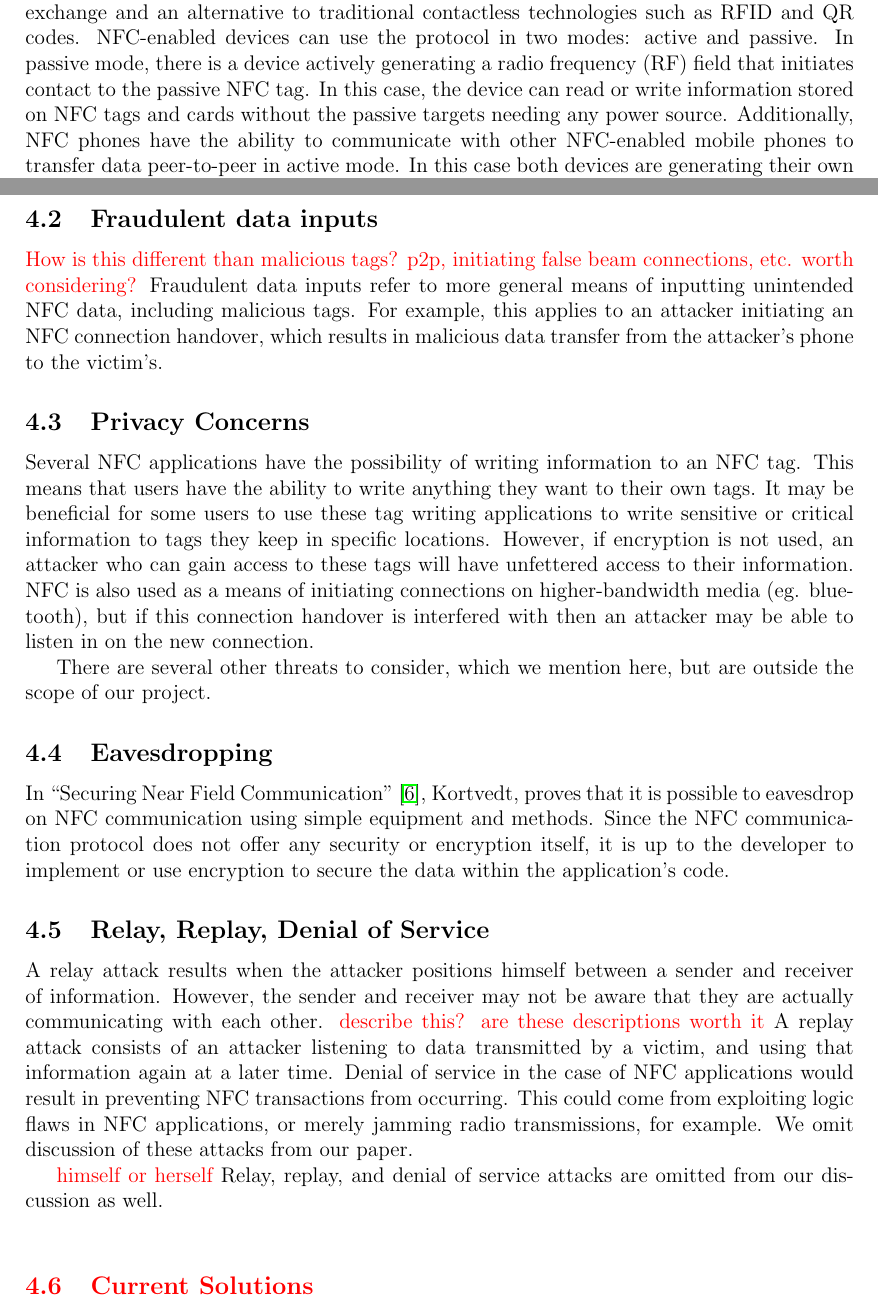
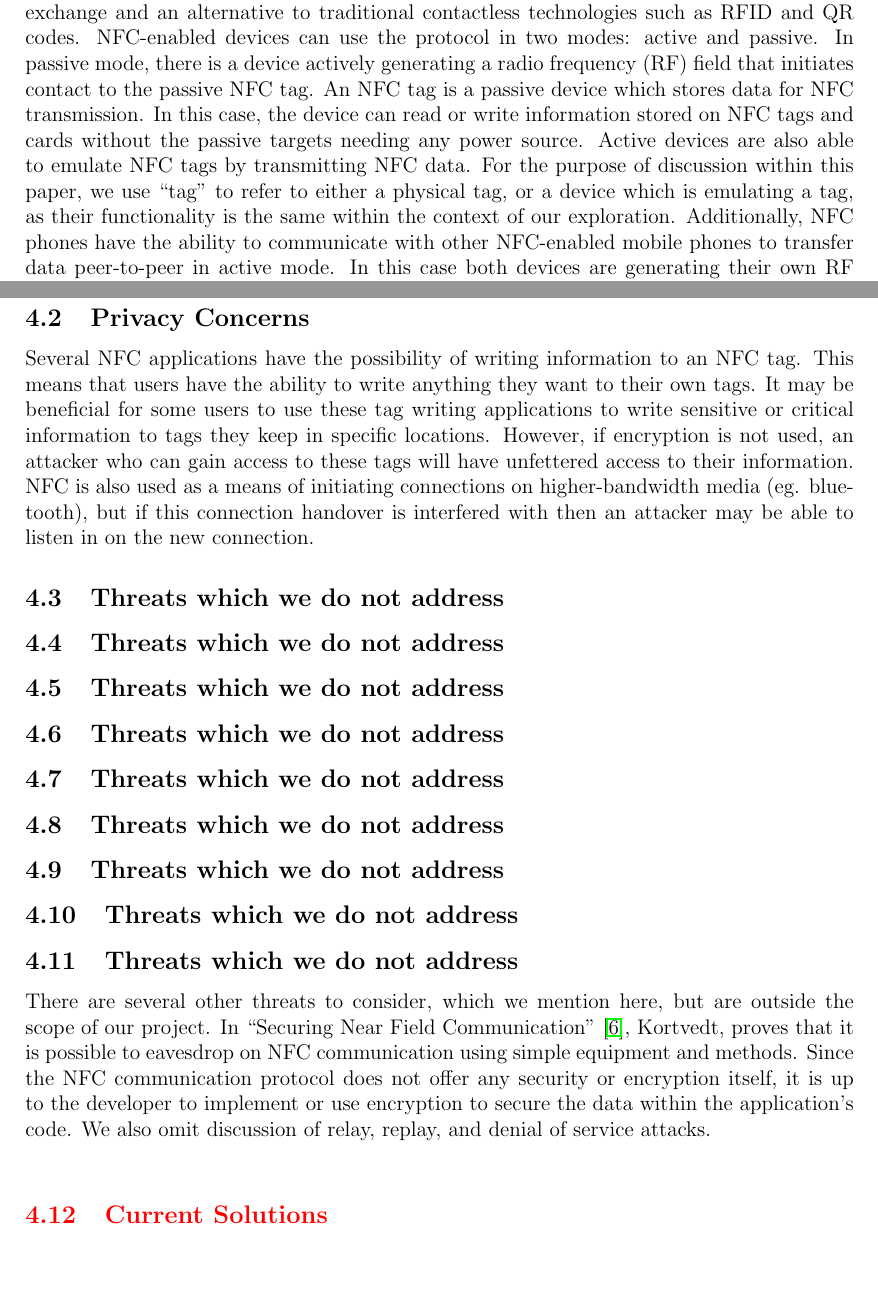
Before and after one commit to maxfeldman14/NFC, a LaTeX document (paper/cs261.tex): two parts of pages 2 and 4 of 12, joined at a grey line, cut so that both start at the same text, the shorter picture padded with empty space. Compiled offline with pdfLaTeX.

Commit message:
redefined nfc tag

```diff
--- a/paper/cs261.tex
+++ b/paper/cs261.tex
@@ -36,7 +36,10 @@ At the most basic level, NFC specifies a set of protocols for this wireless comm
 NFC offers current and predicted functionality of contactless transactions, data exchange and an alternative to traditional contactless technologies such as RFID and QR codes.
 NFC-enabled devices can use the protocol in two modes: active and passive.
 In passive mode, there is a device actively generating a radio frequency (RF) field that initiates contact to the passive NFC tag.
+An NFC tag is a passive device which stores data for NFC transmission.
 In this case, the device can read or write information stored on NFC tags and cards without the passive targets needing any power source.
+Active devices are also able to emulate NFC tags by transmitting NFC data.
+For the purpose of discussion within this paper, we use ``tag'' to refer to either a physical tag, or a device which is emulating a tag, as their functionality is the same within the context of our exploration.
 Additionally, NFC phones have the ability to communicate with other NFC-enabled mobile phones to transfer data peer-to-peer in active mode.
 In this case both devices are generating their own RF fields.
 
@@ -85,34 +86,27 @@ An example of an application that does so is Samsung's Tectile application which
 For example, an attacker could replace the tag on a poster advertising a local event with a new tag, containing a paid phone number.
 When a user swipes the tag to view the event's website, their phone will place a call and their account will be billed.
-\subsection{Fraudulent data inputs}
-\TODO{How is this different than malicious tags? p2p, initiating false beam connections, etc. worth considering?}
-Fraudulent data inputs refer to more general  means of inputting unintended NFC data, including malicious tags.
-For example, this applies to an attacker initiating an NFC connection handover, which results in malicious data transfer from the attacker's phone to the victim's.
 
 \subsection{Privacy Concerns}
-% \TODO{This is for 294, and should possibly be omitted from other versions} is this worth including?
 Several NFC applications have the possibility of writing information to an NFC tag.
 This means that users have the ability to write anything they want to their own tags.
 It may be beneficial for some users to use these tag writing applications to write sensitive or critical information to tags they keep in specific locations.
 However, if encryption is not used, an attacker who can gain access to these tags will have unfettered access to their information.
 NFC is also used as a means of initiating connections on higher-bandwidth media (eg. bluetooth), but if this connection handover is interfered with then an attacker may be able to listen in on the new connection.
 
+\subsection{Threats which we do not address}
+\subsection{Threats which we do not address}
+\subsection{Threats which we do not address}
+\subsection{Threats which we do not address}
+\subsection{Threats which we do not address}
+\subsection{Threats which we do not address}
+\subsection{Threats which we do not address}
+\subsection{Threats which we do not address}
+\subsection{Threats which we do not address}
 There are several other threats to consider, which we mention here, but are outside the scope of our project.
-
-\subsection{Eavesdropping}
 In ``Securing Near Field Communication'' \cite{kortvedt2009}, Kortvedt, proves that it is possible to eavesdrop on NFC communication using simple equipment and methods.
 Since the NFC communication protocol does not offer any security or encryption itself, it is up to the developer to implement or use encryption to secure the data within the application's code.
-\subsection{Relay, Replay, Denial of Service}
-A relay attack results when the attacker positions himself between a sender and receiver of information.
-However, the sender and receiver may not be aware that they are actually communicating with each other.
-\TODO{describe this? are these descriptions worth it}
-A replay attack consists of an attacker listening to data transmitted by a victim, and using that information again at a later time.
-Denial of service in the case of NFC applications would result in preventing NFC transactions from occurring.
-This could come from exploiting logic flaws in NFC applications, or merely jamming radio transmissions, for example.
-We omit discussion of these attacks from our paper.
+We also omit discussion of relay, replay, and denial of service attacks.
 
-\todo{himself or herself}
-Relay, replay, and denial of service attacks are omitted from our discussion as well.
 
 \TODO{\subsection{Current Solutions}}
 Related NFC Technology and Security - authenticating tags rather than users
```
Also changed, not shown: paper/cs261.tex (4 more changed lines).
